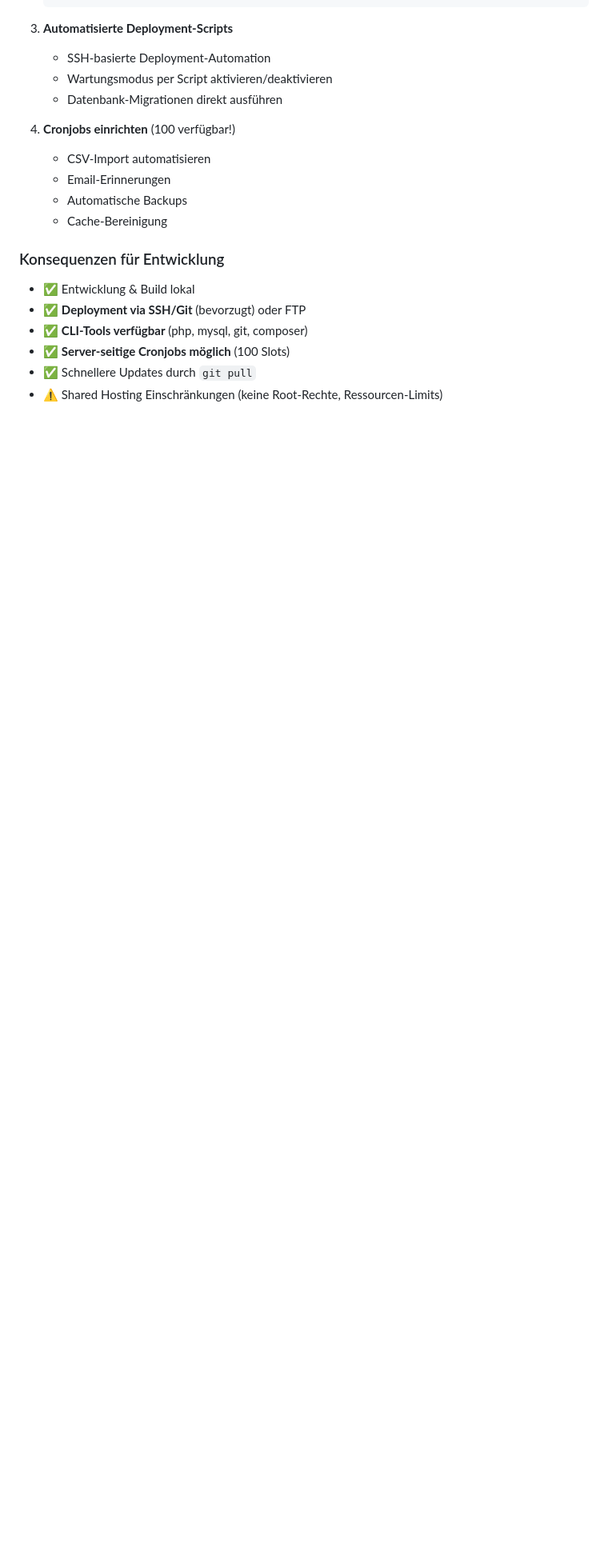
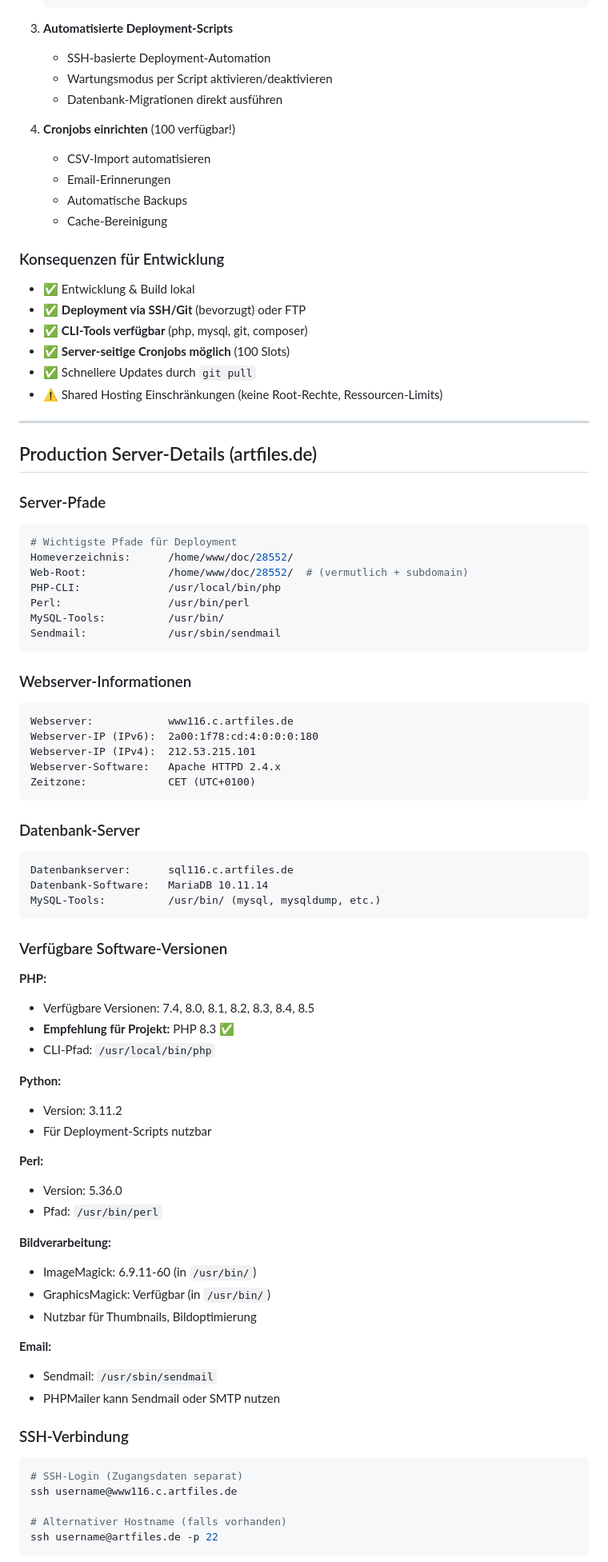
Before and after one commit to nicolettas-muggelbude/c-d, a Markdown page: docs/01-projekt-setup.md, the part around one of its changes. Shown at 80% size. GitHub-like rendering; blank space fills up the shorter version.

Commit message:
Docs: Production Server-Details komplett dokumentiert
**artfiles.de Hosting - Server-Informationen:**

Server-Pfade:
- Homeverzeichnis: /home/www/doc/28552/
- PHP-CLI: /usr/local/bin/php
- MySQL-Tools: /usr/bin/

Webserver:
- www116.c.artfiles.de
- Apache HTTPD 2.4.x
- IPv4: 212.53.215.101
- IPv6: 2a00:1f78:cd:4:0:0:0:180

Datenbank:
- sql116.c.artfiles.de
- MariaDB 10.11.14

Software-Versionen:
- PHP: 7.4, 8.0, 8.1, 8.2, 8.3, 8.4, 8.5
- Python: 3.11.2
- Perl: 5.36.0
- ImageMagick: 6.9.11-60
- GraphicsMagick verfügbar

SSH-Verbindung und Deployment-Pfade dokumentiert.

🤖 Generated with [Claude Code](https://claude.com/claude-code)

Co-Authored-By: Claude Sonnet 4.5 <noreply@anthropic.com>

````diff
--- a/docs/01-projekt-setup.md
+++ b/docs/01-projekt-setup.md
@@ -136,3 +136,67 @@
 - ✅ Schnellere Updates durch `git pull`
 - ⚠️ Shared Hosting Einschränkungen (keine Root-Rechte, Ressourcen-Limits)
 
+---
+
+## Production Server-Details (artfiles.de)
+
+### Server-Pfade
+```bash
+# Wichtigste Pfade für Deployment
+Homeverzeichnis:      /home/www/doc/28552/
+Web-Root:             /home/www/doc/28552/  # (vermutlich + subdomain)
+PHP-CLI:              /usr/local/bin/php
+Perl:                 /usr/bin/perl
+MySQL-Tools:          /usr/bin/
+Sendmail:             /usr/sbin/sendmail
+```
+
+### Webserver-Informationen
+```
+Webserver:            www116.c.artfiles.de
+Webserver-IP (IPv6):  2a00:1f78:cd:4:0:0:0:180
+Webserver-IP (IPv4):  212.53.215.101
+Webserver-Software:   Apache HTTPD 2.4.x
+Zeitzone:             CET (UTC+0100)
+```
+
+### Datenbank-Server
+```
+Datenbankserver:      sql116.c.artfiles.de
+Datenbank-Software:   MariaDB 10.11.14
+MySQL-Tools:          /usr/bin/ (mysql, mysqldump, etc.)
+```
+
+### Verfügbare Software-Versionen
+
+**PHP:**
+- Verfügbare Versionen: 7.4, 8.0, 8.1, 8.2, 8.3, 8.4, 8.5
+- **Empfehlung für Projekt:** PHP 8.3 ✅
+- CLI-Pfad: `/usr/local/bin/php`
+
+**Python:**
+- Version: 3.11.2
+- Für Deployment-Scripts nutzbar
+
+**Perl:**
+- Version: 5.36.0
+- Pfad: `/usr/bin/perl`
+
+**Bildverarbeitung:**
+- ImageMagick: 6.9.11-60 (in `/usr/bin/`)
+- GraphicsMagick: Verfügbar (in `/usr/bin/`)
+- Nutzbar für Thumbnails, Bildoptimierung
+
+**Email:**
+- Sendmail: `/usr/sbin/sendmail`
+- PHPMailer kann Sendmail oder SMTP nutzen
+
+### SSH-Verbindung
+```bash
+# SSH-Login (Zugangsdaten separat)
+ssh username@www116.c.artfiles.de
+
+# Alternativer Hostname (falls vorhanden)
+ssh username@artfiles.de -p 22
+```
+
````
Also changed, not shown: other parts of docs/01-projekt-setup.md (+19 -0 lines).
